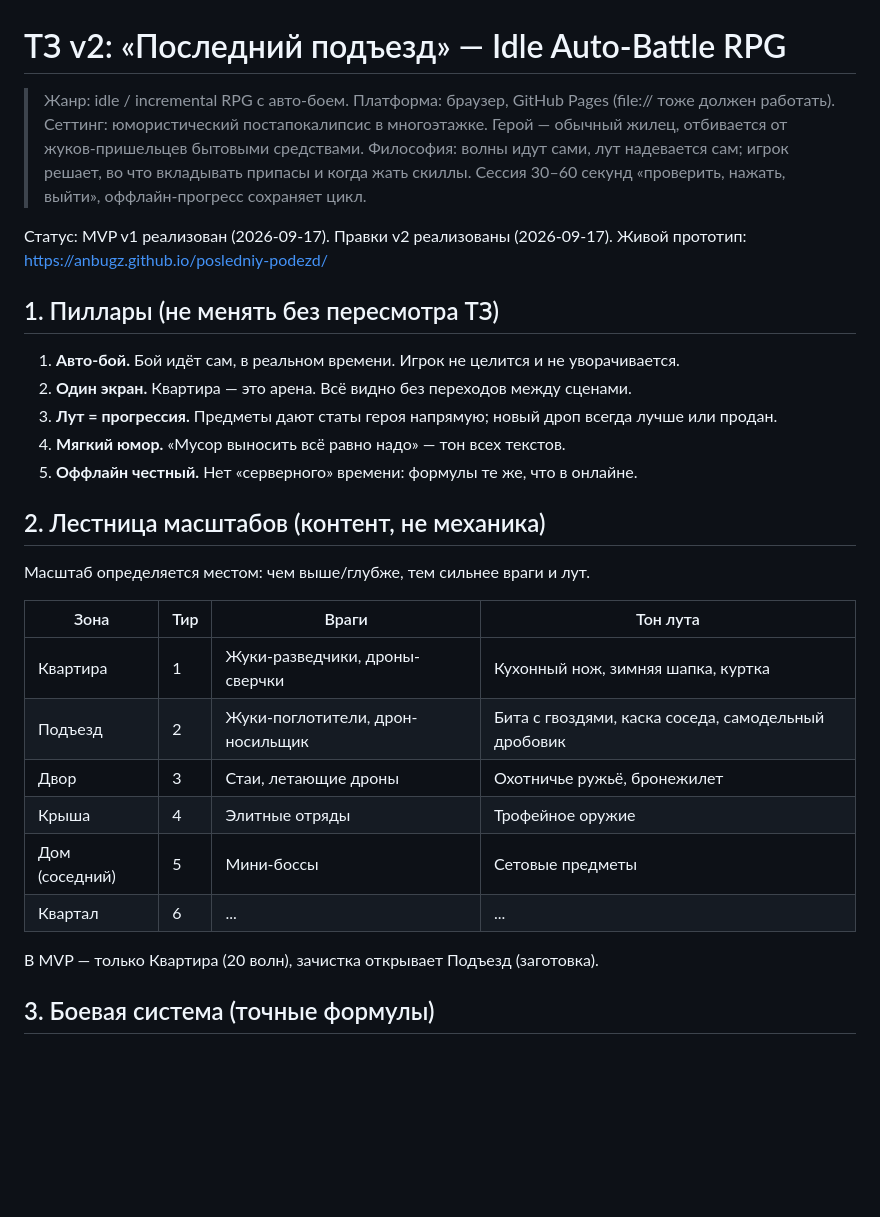
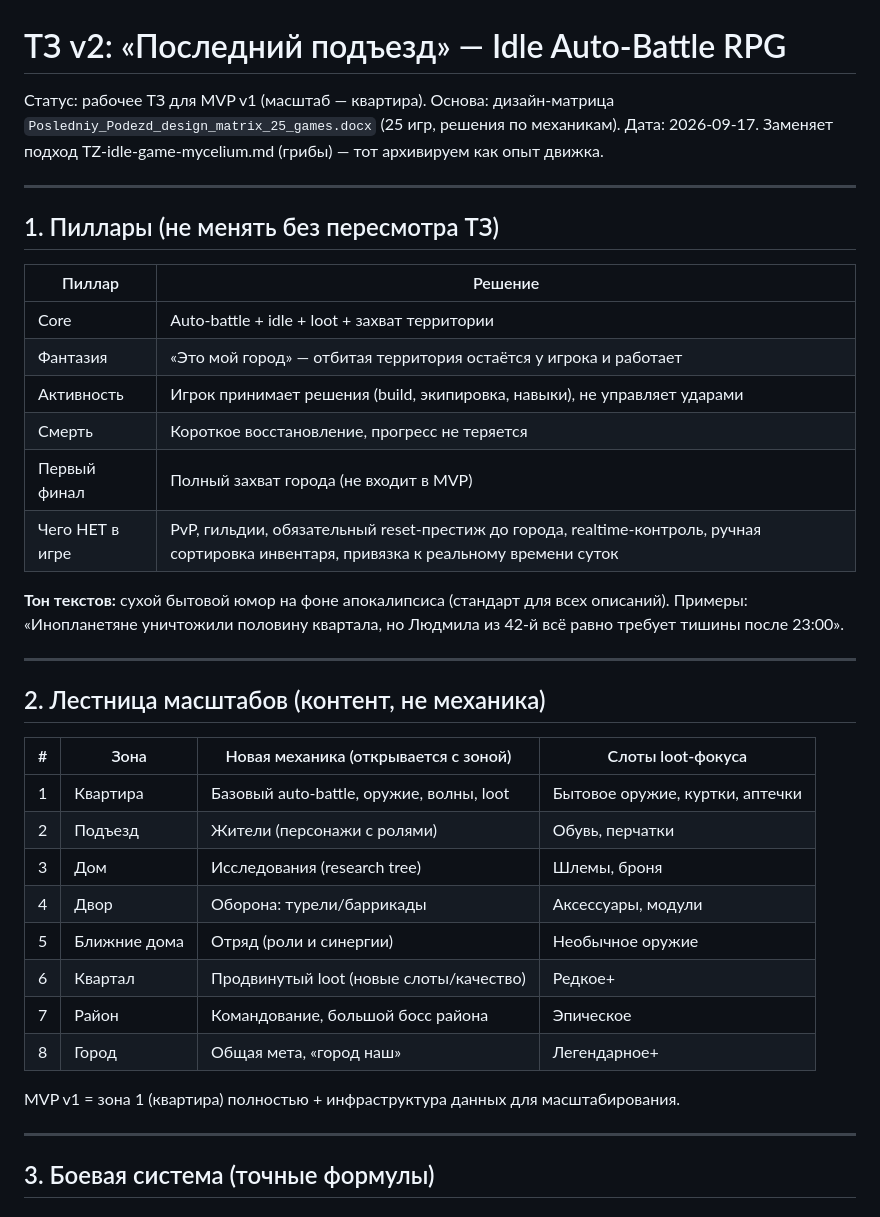
Before and after one commit to anbugz/posledniy-podezd, a Markdown page: TZ-posledniy-podezd-v2.md, the part around one of its changes. Drawn GitHub-style; blank space fills up the shorter version.

```diff
--- a/TZ-posledniy-podezd-v2.md
+++ b/TZ-posledniy-podezd-v2.md
@@ -1,34 +1,42 @@
 # ТЗ v2: «Последний подъезд» — Idle Auto-Battle RPG
 
-> Жанр: idle / incremental RPG с авто-боем. Платформа: браузер, GitHub Pages (file:// тоже должен работать).
-> Сеттинг: юмористический постапокалипсис в многоэтажке. Герой — обычный жилец, отбивается от жуков-пришельцев бытовыми средствами.
-> Философия: волны идут сами, лут надевается сам; игрок решает, во что вкладывать припасы и когда жать скиллы. Сессия 30–60 секунд «проверить, нажать, выйти», оффлайн-прогресс сохраняет цикл.
+Статус: рабочее ТЗ для MVP v1 (масштаб — квартира).
+Основа: дизайн-матрица `Posledniy_Podezd_design_matrix_25_games.docx` (25 игр, решения по механикам).
+Дата: 2026-09-17. Заменяет подход TZ-idle-game-mycelium.md (грибы) — тот архивируем как опыт движка.
 
-Статус: MVP v1 реализован (2026-09-17). Правки v2 реализованы (2026-09-17).
-Живой прототип: https://anbugz.github.io/posledniy-podezd/
+---
 
 ## 1. Пиллары (не менять без пересмотра ТЗ)
 
-1. **Авто-бой.** Бой идёт сам, в реальном времени. Игрок не целится и не уворачивается.
-2. **Один экран.** Квартира — это арена. Всё видно без переходов между сценами.
-3. **Лут = прогрессия.** Предметы дают статы героя напрямую; новый дроп всегда лучше или продан.
-4. **Мягкий юмор.** «Мусор выносить всё равно надо» — тон всех текстов.
-5. **Оффлайн честный.** Нет «серверного» времени: формулы те же, что в онлайне.
+| Пиллар | Решение |
+|---|---|
+| Core | Auto-battle + idle + loot + захват территории |
+| Фантазия | «Это мой город» — отбитая территория остаётся у игрока и работает |
+| Активность | Игрок принимает решения (build, экипировка, навыки), не управляет ударами |
+| Смерть | Короткое восстановление, прогресс не теряется |
+| Первый финал | Полный захват города (не входит в MVP) |
+| Чего НЕТ в игре | PvP, гильдии, обязательный reset-престиж до города, realtime-контроль, ручная сортировка инвентаря, привязка к реальному времени суток |
+
+**Тон текстов:** сухой бытовой юмор на фоне апокалипсиса (стандарт для всех описаний). Примеры: «Инопланетяне уничтожили половину квартала, но Людмила из 42-й всё равно требует тишины после 23:00».
+
+---
 
 ## 2. Лестница масштабов (контент, не механика)
 
-Масштаб определяется местом: чем выше/глубже, тем сильнее враги и лут.
+| # | Зона | Новая механика (открывается с зоной) | Слоты loot-фокуса |
+|---|------|--------------------------------------|-------------------|
+| 1 | Квартира | Базовый auto-battle, оружие, волны, loot | Бытовое оружие, куртки, аптечки |
+| 2 | Подъезд | Жители (персонажи с ролями) | Обувь, перчатки |
+| 3 | Дом | Исследования (research tree) | Шлемы, броня |
+| 4 | Двор | Оборона: турели/баррикады | Аксессуары, модули |
+| 5 | Ближние дома | Отряд (роли и синергии) | Необычное оружие |
+| 6 | Квартал | Продвинутый loot (новые слоты/качество) | Редкое+ |
+| 7 | Район | Командование, большой босс района | Эпическое |
+| 8 | Город | Общая мета, «город наш» | Легендарное+ |
 
-| Зона | Тир | Враги | Тон лута |
-|---|---|---|---|
-| Квартира | 1 | Жуки-разведчики, дроны-сверчки | Кухонный нож, зимняя шапка, куртка |
-| Подъезд | 2 | Жуки-поглотители, дрон-носильщик | Бита с гвоздями, каска соседа, самодельный дробовик |
-| Двор | 3 | Стаи, летающие дроны | Охотничье ружьё, бронежилет |
-| Крыша | 4 | Элитные отряды | Трофейное оружие |
-| Дом (соседний) | 5 | Мини-боссы | Сетовые предметы |
-| Квартал | 6 | ... | ... |
+MVP v1 = зона 1 (квартира) полностью + инфраструктура данных для масштабирования.
 
-В MVP — только Квартира (20 волн), зачистка открывает Подъезд (заготовка).
+---
 
 ## 3. Боевая система (точные формулы)
 
```
Also changed, not shown: other parts of TZ-posledniy-podezd-v2.md (+41 -31 lines).
